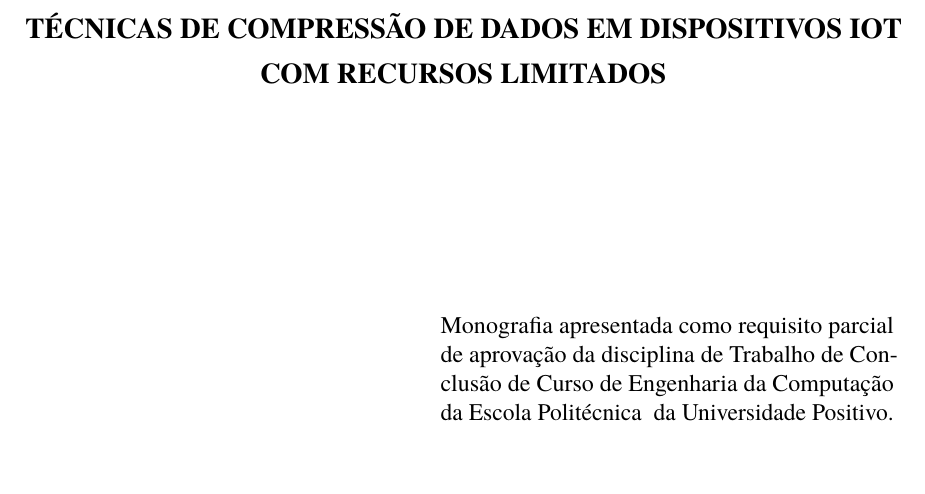
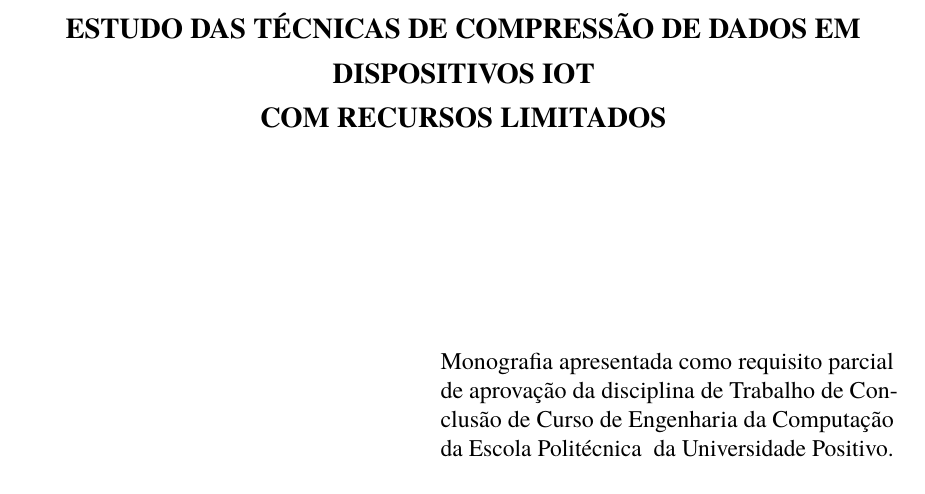
Before and after one commit to Calebe94/tcc, a LaTeX thesis (main.tex): part of page 2 of 17, cut so that both start at the same text. Compiled offline with pdfLaTeX.

Commit message:
Updated title

```diff
--- a/main.tex
+++ b/main.tex
@@ -14,7 +14,7 @@
 % |           Título, Autores, Orientador, Universidade e Ano             |
 %  -----------------------------------------------------------------------
 
-\titulo{Técnicas de Compressão de Dados em Dispositivos IoT \\ com Recursos Limitados}
+\titulo{Estudo das Técnicas de Compressão de Dados em Dispositivos IoT \\ com Recursos Limitados}
     \tipotrabalho{Monografia }
     %\TipoPesquisa % Descomentar essa linha para projetos de Pesquisa
 
```
